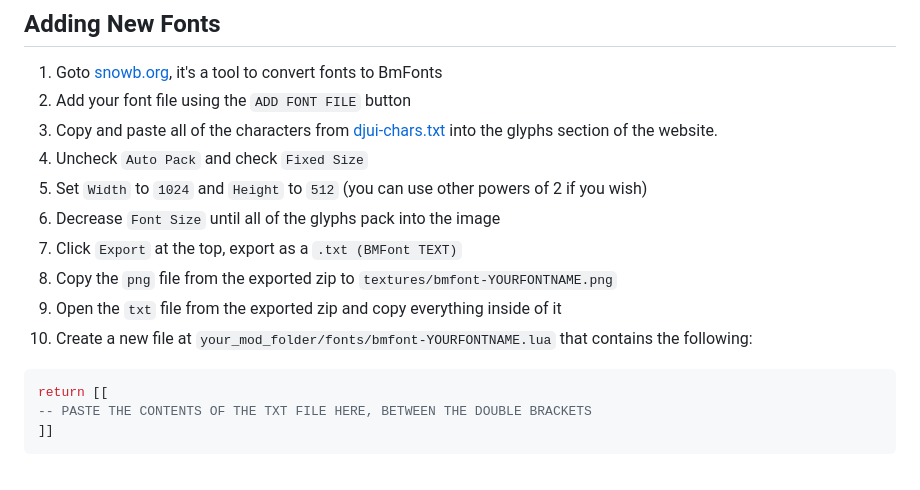
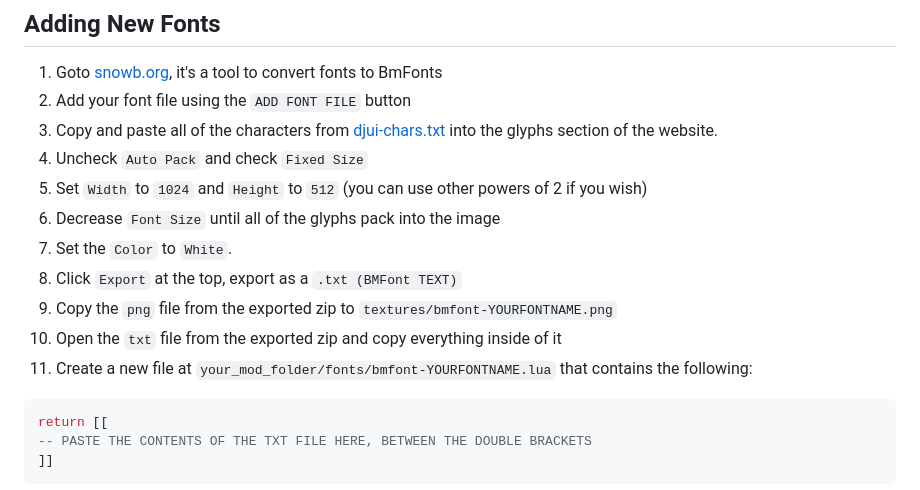
Before and after one commit to djoslin0/coop-lua-libraries, a Markdown page: bmfont/readme.md, the part around the change. Drawn GitHub-style.

Commit message:
Add setting color to white in docs

````diff
--- a/bmfont/readme.md
+++ b/bmfont/readme.md
@@ -55,10 +55,11 @@ hook_event(HOOK_ON_HUD_RENDER, on_hud_render)
 4. Uncheck `Auto Pack` and check `Fixed Size`
 5. Set `Width` to `1024` and `Height` to `512` (you can use other powers of 2 if you wish)
 6. Decrease `Font Size` until all of the glyphs pack into the image
-7. Click `Export` at the top, export as a `.txt (BMFont TEXT)`
-8. Copy the `png` file from the exported zip to `textures/bmfont-YOURFONTNAME.png`
-9. Open the `txt` file from the exported zip and copy everything inside of it
-10. Create a new file at `your_mod_folder/fonts/bmfont-YOURFONTNAME.lua` that contains the following:
+7. Set the `Color` to `White`.
+8. Click `Export` at the top, export as a `.txt (BMFont TEXT)`
+9. Copy the `png` file from the exported zip to `textures/bmfont-YOURFONTNAME.png`
+10. Open the `txt` file from the exported zip and copy everything inside of it
+11. Create a new file at `your_mod_folder/fonts/bmfont-YOURFONTNAME.lua` that contains the following:
 ```lua
 return [[
 -- PASTE THE CONTENTS OF THE TXT FILE HERE, BETWEEN THE DOUBLE BRACKETS
````
